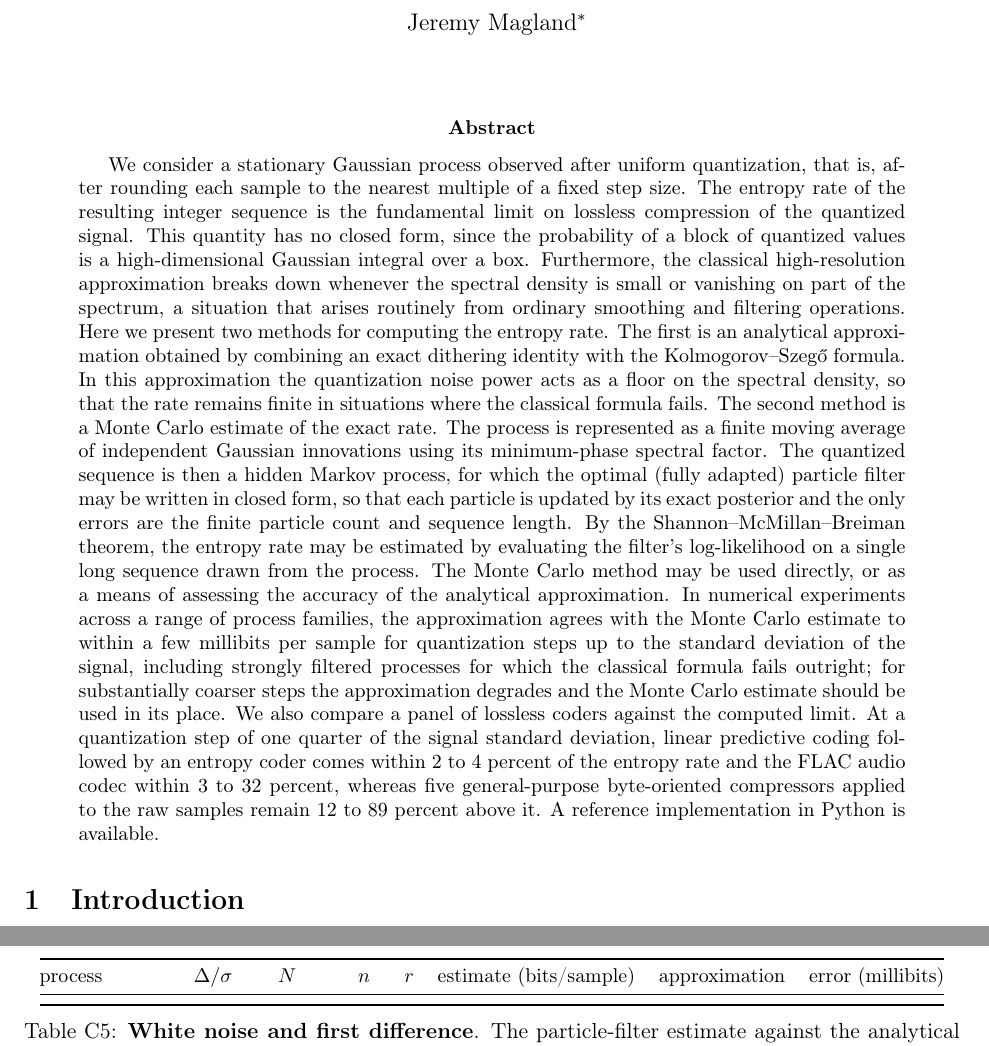
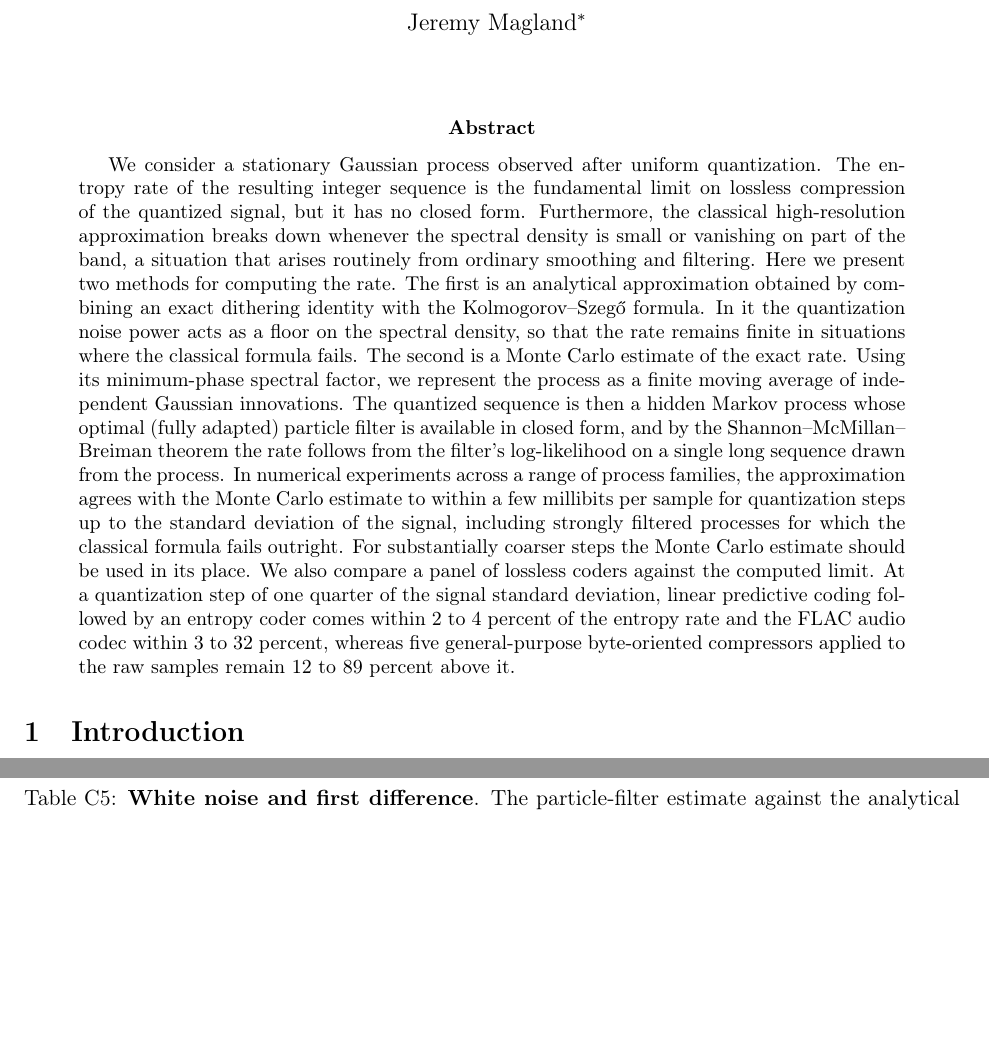
Before and after one commit to magland/entropy-gaussian-process-paper, a LaTeX paper (paper/paper.tex): two parts of pages 1 and 24 of 25 before the commit and two parts of pages 1 and 23 of 25 after it, joined at a grey line, cut so that both start at the same text, the shorter picture padded with empty space. Compiled offline with pdfLaTeX.

Commit message:
update abstract

```diff
--- a/paper/paper.tex
+++ b/paper/paper.tex
@@ -44,7 +44,7 @@
 \maketitle
 
 \begin{abstract}
-We consider a stationary Gaussian process observed after uniform quantization, that is, after rounding each sample to the nearest multiple of a fixed step size. The entropy rate of the resulting integer sequence is the fundamental limit on lossless compression of the quantized signal. This quantity has no closed form, since the probability of a block of quantized values is a high-dimensional Gaussian integral over a box. Furthermore, the classical high-resolution approximation breaks down whenever the spectral density is small or vanishing on part of the spectrum, a situation that arises routinely from ordinary smoothing and filtering operations. Here we present two methods for computing the entropy rate. The first is an analytical approximation obtained by combining an exact dithering identity with the Kolmogorov--Szegő formula. In this approximation the quantization noise power acts as a floor on the spectral density, so that the rate remains finite in situations where the classical formula fails. The second method is a Monte Carlo estimate of the exact rate. The process is represented as a finite moving average of independent Gaussian innovations using its minimum-phase spectral factor. The quantized sequence is then a hidden Markov process, for which the optimal (fully adapted) particle filter may be written in closed form, so that each particle is updated by its exact posterior and the only errors are the finite particle count and sequence length. By the Shannon--McMillan--Breiman theorem, the entropy rate may be estimated by evaluating the filter's log-likelihood on a single long sequence drawn from the process. The Monte Carlo method may be used directly, or as a means of assessing the accuracy of the analytical approximation. In numerical experiments across a range of process families, the approximation agrees with the Monte Carlo estimate to within a few millibits per sample for quantization steps up to the standard deviation of the signal, including strongly filtered processes for which the classical formula fails outright; for substantially coarser steps the approximation degrades and the Monte Carlo estimate should be used in its place. We also compare a panel of lossless coders against the computed limit. At a quantization step of one quarter of the signal standard deviation, linear predictive coding followed by an entropy coder comes within 2 to 4 percent of the entropy rate and the FLAC audio codec within 3 to 32 percent, whereas five general-purpose byte-oriented compressors applied to the raw samples remain 12 to 89 percent above it. A reference implementation in Python is available.
+We consider a stationary Gaussian process observed after uniform quantization. The entropy rate of the resulting integer sequence is the fundamental limit on lossless compression of the quantized signal, but it has no closed form. Furthermore, the classical high-resolution approximation breaks down whenever the spectral density is small or vanishing on part of the band, a situation that arises routinely from ordinary smoothing and filtering. Here we present two methods for computing the rate. The first is an analytical approximation obtained by combining an exact dithering identity with the Kolmogorov--Szegő formula. In it the quantization noise power acts as a floor on the spectral density, so that the rate remains finite in situations where the classical formula fails. The second is a Monte Carlo estimate of the exact rate. Using its minimum-phase spectral factor, we represent the process as a finite moving average of independent Gaussian innovations. The quantized sequence is then a hidden Markov process whose optimal (fully adapted) particle filter is available in closed form, and by the Shannon--McMillan--Breiman theorem the rate follows from the filter's log-likelihood on a single long sequence drawn from the process. In numerical experiments across a range of process families, the approximation agrees with the Monte Carlo estimate to within a few millibits per sample for quantization steps up to the standard deviation of the signal, including strongly filtered processes for which the classical formula fails outright. For substantially coarser steps the Monte Carlo estimate should be used in its place. We also compare a panel of lossless coders against the computed limit. At a quantization step of one quarter of the signal standard deviation, linear predictive coding followed by an entropy coder comes within 2 to 4 percent of the entropy rate and the FLAC audio codec within 3 to 32 percent, whereas five general-purpose byte-oriented compressors applied to the raw samples remain 12 to 89 percent above it.
 \end{abstract}
 
 \section{Introduction}\label{introduction}
```
